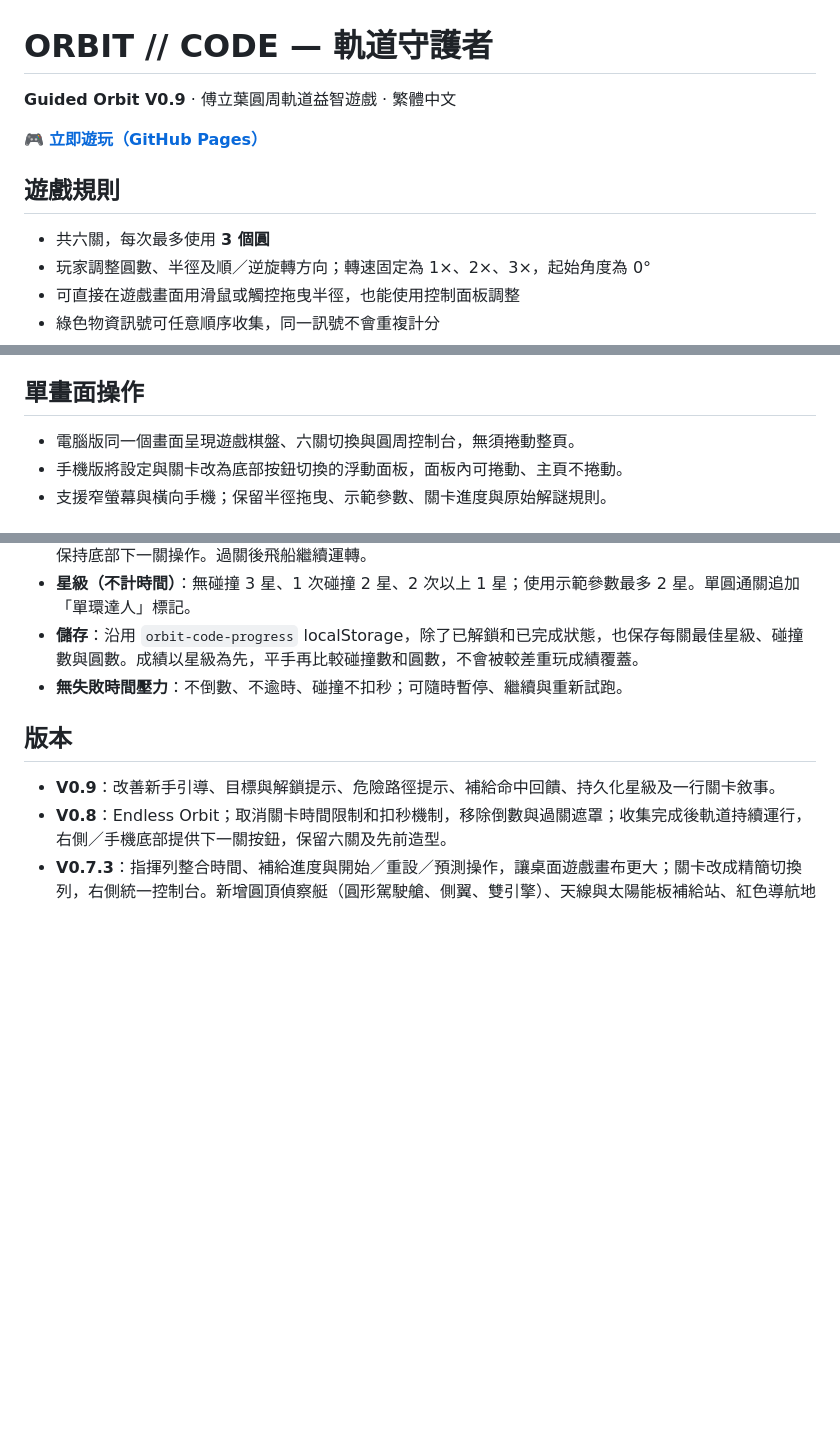
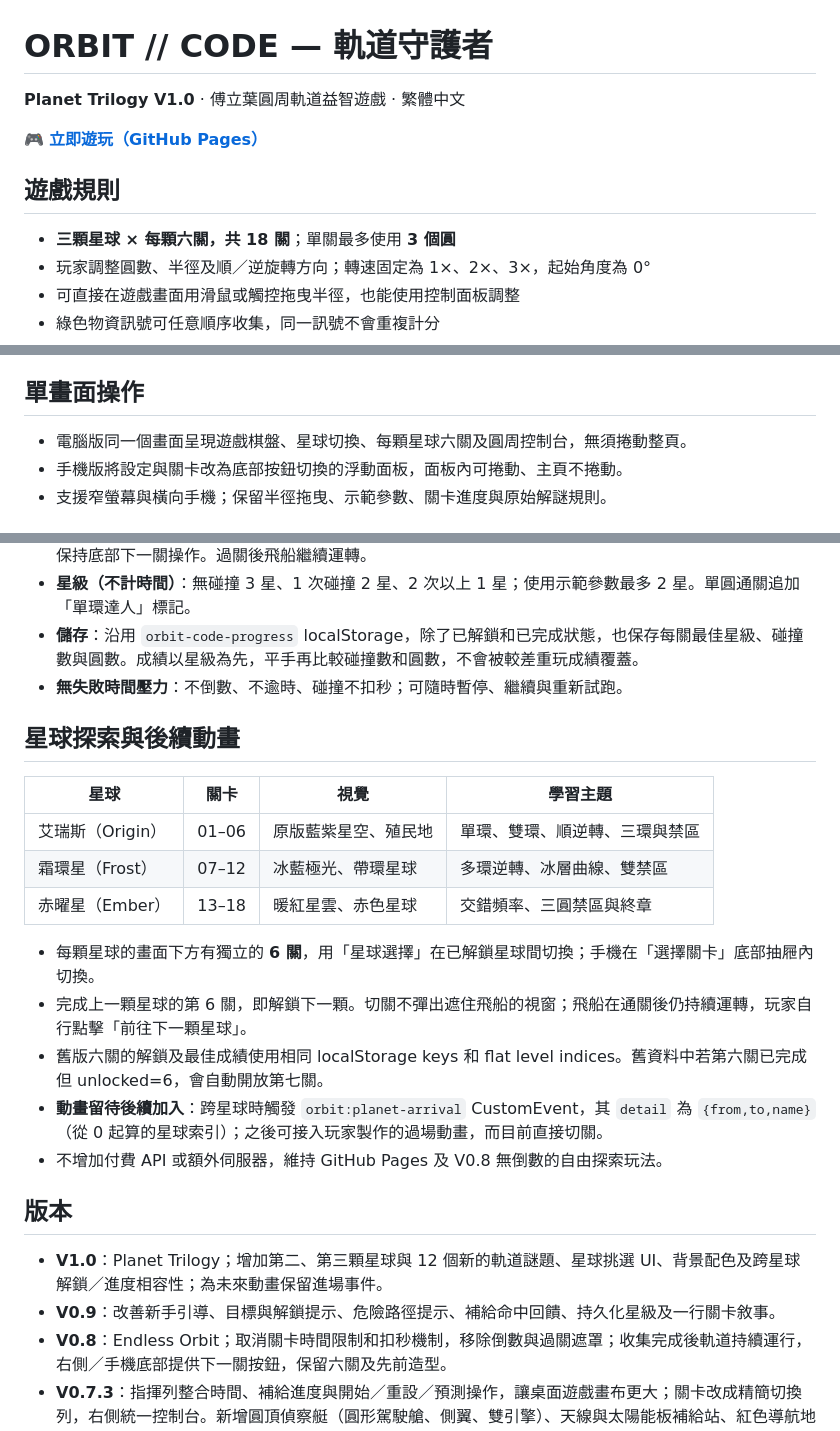
Before and after one commit to qookey109-pixel/orbit-guardians, a Markdown page: README.md, 3 parts joined by grey strips. Rendered like a GitHub page; blank space fills up the shorter version.

Commit message:
docs: ORBIT V1.0 three planets, 18 missions, legacy saves and future animation event

```diff
--- a/README.md
+++ b/README.md
@@ -1,12 +1,12 @@
 # ORBIT // CODE — 軌道守護者
 
-**Guided Orbit V0.9** · 傅立葉圓周軌道益智遊戲 · 繁體中文
+**Planet Trilogy V1.0** · 傅立葉圓周軌道益智遊戲 · 繁體中文
 
 🎮 **[立即遊玩（GitHub Pages）](https://qookey109-pixel.github.io/orbit-guardians/)**
 
 ## 遊戲規則
 
-- 共六關，每次最多使用 **3 個圓**
+- **三顆星球 × 每顆六關，共 18 關**；單關最多使用 **3 個圓**
 - 玩家調整圓數、半徑及順／逆旋轉方向；轉速固定為 1×、2×、3×，起始角度為 0°
 - 可直接在遊戲畫面用滑鼠或觸控拖曳半徑，也能使用控制面板調整
 - 綠色物資訊號可任意順序收集，同一訊號不會重複計分
@@ -23,7 +23,7 @@
 
 ## 單畫面操作
 
-- 電腦版同一個畫面呈現遊戲棋盤、六關切換與圓周控制台，無須捲動整頁。
+- 電腦版同一個畫面呈現遊戲棋盤、星球切換、每顆星球六關及圓周控制台，無須捲動整頁。
 - 手機版將設定與關卡改為底部按鈕切換的浮動面板，面板內可捲動、主頁不捲動。
 - 支援窄螢幕與橫向手機；保留半徑拖曳、示範參數、關卡進度與原始解謎規則。
 
@@ -37,8 +37,23 @@
 - **儲存**：沿用 `orbit-code-progress` localStorage，除了已解鎖和已完成狀態，也保存每關最佳星級、碰撞數與圓數。成績以星級為先，平手再比較碰撞數和圓數，不會被較差重玩成績覆蓋。
 - **無失敗時間壓力**：不倒數、不逾時、碰撞不扣秒；可隨時暫停、繼續與重新試跑。
 
+## 星球探索與後續動畫
+
+| 星球 | 關卡 | 視覺 | 學習主題 |
+| --- | --- | --- | --- |
+| 艾瑞斯（Origin） | 01–06 | 原版藍紫星空、殖民地 | 單環、雙環、順逆轉、三環與禁區 |
+| 霜環星（Frost） | 07–12 | 冰藍極光、帶環星球 | 多環逆轉、冰層曲線、雙禁區 |
+| 赤曜星（Ember） | 13–18 | 暖紅星雲、赤色星球 | 交錯頻率、三圓禁區與終章 |
+
+- 每顆星球的畫面下方有獨立的 **6 關**，用「星球選擇」在已解鎖星球間切換；手機在「選擇關卡」底部抽屜內切換。
+- 完成上一顆星球的第 6 關，即解鎖下一顆。切關不彈出遮住飛船的視窗；飛船在通關後仍持續運轉，玩家自行點擊「前往下一顆星球」。
+- 舊版六關的解鎖及最佳成績使用相同 localStorage keys 和 flat level indices。舊資料中若第六關已完成但 unlocked=6，會自動開放第七關。
+- **動畫留待後續加入**：跨星球時觸發 `orbit:planet-arrival` CustomEvent，其 `detail` 為 `{from,to,name}`（從 0 起算的星球索引）；之後可接入玩家製作的過場動畫，而目前直接切關。
+- 不增加付費 API 或額外伺服器，維持 GitHub Pages 及 V0.8 無倒數的自由探索玩法。
+
 ## 版本
 
+- **V1.0**：Planet Trilogy；增加第二、第三顆星球與 12 個新的軌道謎題、星球挑選 UI、背景配色及跨星球解鎖／進度相容性；為未來動畫保留進場事件。
 - **V0.9**：改善新手引導、目標與解鎖提示、危險路徑提示、補給命中回饋、持久化星級及一行關卡敘事。
 - **V0.8**：Endless Orbit；取消關卡時間限制和扣秒機制，移除倒數與過關遮罩；收集完成後軌道持續運行，右側／手機底部提供下一關按鈕，保留六關及先前造型。
 - **V0.7.3**：指揮列整合時間、補給進度與開始／重設／預測操作，讓桌面遊戲畫布更大；關卡改成精簡切換列，右側統一控制台。新增圓頂偵察艇（圓形駕駛艙、側翼、雙引擎）、天線與太陽能板補給站、紅色導航地雷的造型，保留原宇宙場景與碰撞規則。
```
Also changed, not shown: other parts of README.md (+1 -1 lines).
